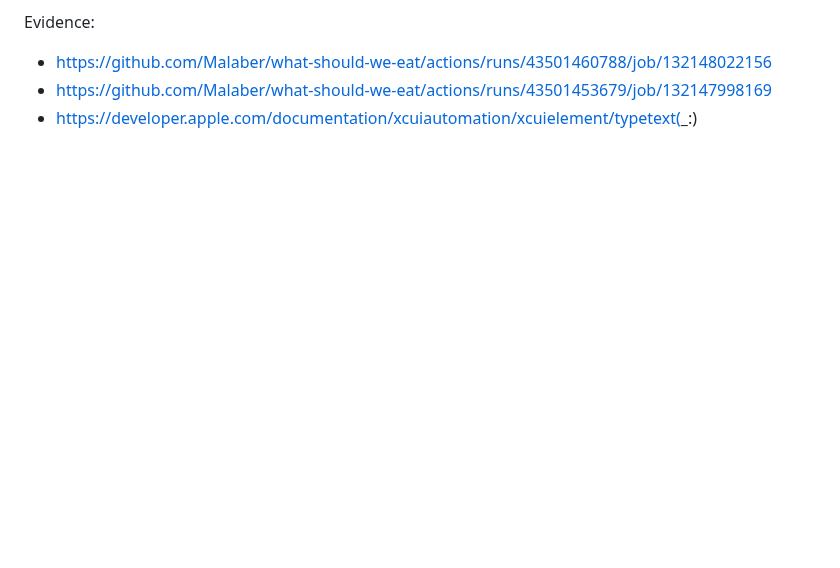
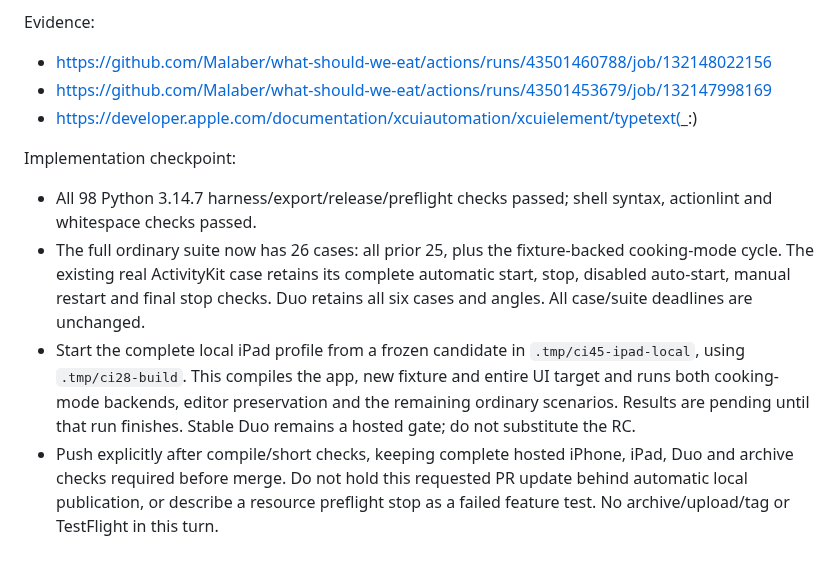
Before and after one commit to Malaber/what-should-we-eat, a Markdown page: docs/ci-reliability-todo.md, the part around one of its changes. Drawn GitHub-style; blank space fills up the shorter version.

```diff
--- a/docs/ci-reliability-todo.md
+++ b/docs/ci-reliability-todo.md
@@ -657,3 +657,21 @@ Evidence:
 - https://github.com/Malaber/what-should-we-eat/actions/runs/43501460788/job/132148022156
 - https://github.com/Malaber/what-should-we-eat/actions/runs/43501453679/job/132147998169
 - https://developer.apple.com/documentation/xcuiautomation/xcuielement/typetext(_:)
+
+Implementation checkpoint:
+
+- All 98 Python 3.14.7 harness/export/release/preflight checks passed; shell
+  syntax, actionlint and whitespace checks passed.
+- The full ordinary suite now has 26 cases: all prior 25, plus the fixture-backed
+  cooking-mode cycle. The existing real ActivityKit case retains its complete
+  automatic start, stop, disabled auto-start, manual restart and final stop checks.
+  Duo retains all six cases and angles. All case/suite deadlines are unchanged.
+- Start the complete local iPad profile from a frozen candidate in
+  `.tmp/ci45-ipad-local`, using `.tmp/ci28-build`. This compiles the app, new
+  fixture and entire UI target and runs both cooking-mode backends, editor
+  preservation and the remaining ordinary scenarios. Results are pending until
+  that run finishes. Stable Duo remains a hosted gate; do not substitute the RC.
+- Push explicitly after compile/short checks, keeping complete hosted iPhone,
+  iPad, Duo and archive checks required before merge. Do not hold this requested
+  PR update behind automatic local publication, or describe a resource preflight
+  stop as a failed feature test. No archive/upload/tag or TestFlight in this turn.
```
Also changed, not shown: other parts of docs/ci-reliability-todo.md (+2 -2 lines), directives/run_tests.md (+19 -0 lines).
